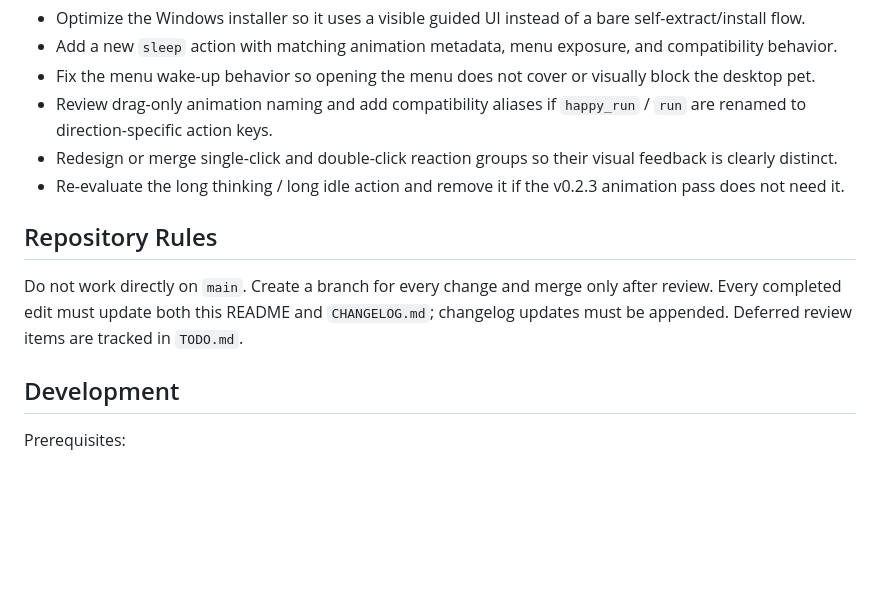
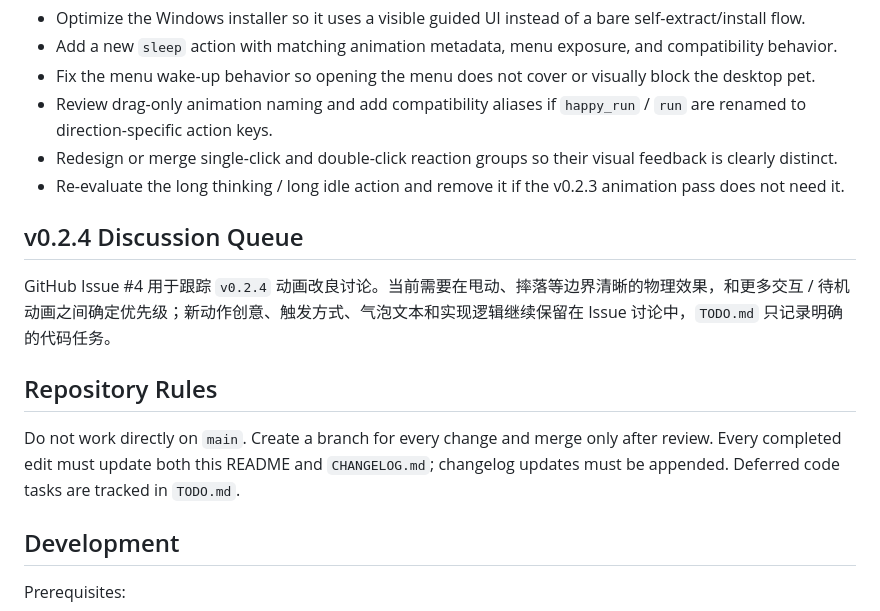
Before and after one commit to Zeroysx/NuiPet, a Markdown page: README.md, the part around the change. Drawn GitHub-style; blank space fills up the shorter version.

Commit message:
docs: sync issue 4 todo

```diff
--- a/README.md
+++ b/README.md
@@ -93,9 +93,13 @@ Planned v0.2.3 improvements and bug fixes:
 - Redesign or merge single-click and double-click reaction groups so their visual feedback is clearly distinct.
 - Re-evaluate the long thinking / long idle action and remove it if the v0.2.3 animation pass does not need it.
 
+## v0.2.4 Discussion Queue
+
+GitHub Issue #4 用于跟踪 `v0.2.4` 动画改良讨论。当前需要在甩动、摔落等边界清晰的物理效果，和更多交互 / 待机动画之间确定优先级；新动作创意、触发方式、气泡文本和实现逻辑继续保留在 Issue 讨论中，`TODO.md` 只记录明确的代码任务。
+
 ## Repository Rules
 
-Do not work directly on `main`. Create a branch for every change and merge only after review. Every completed edit must update both this README and `CHANGELOG.md`; changelog updates must be appended. Deferred review items are tracked in `TODO.md`.
+Do not work directly on `main`. Create a branch for every change and merge only after review. Every completed edit must update both this README and `CHANGELOG.md`; changelog updates must be appended. Deferred code tasks are tracked in `TODO.md`.
 
 ## Development
 
```
Also changed, not shown: CHANGELOG.md (+5 -0 lines).
